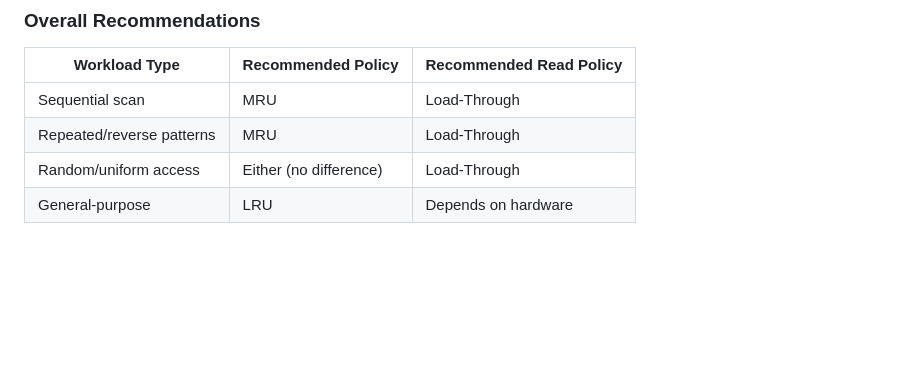
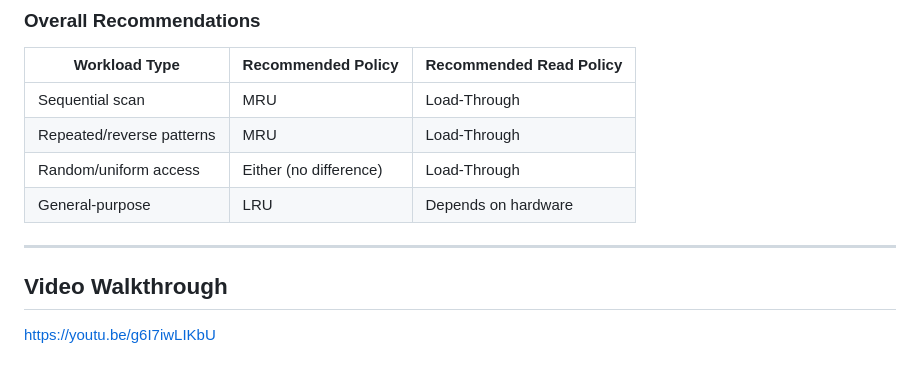
Before and after one commit to carloscailao/ARCH2-Case-Study-2, a Markdown page: README.md, the part around the change. Drawn GitHub-style; blank space fills up the shorter version.

Commit message:
added yt link

```diff
--- a/README.md
+++ b/README.md
@@ -225,3 +225,7 @@ All results below use the default configuration: **16 cache blocks**, **8-word b
 | Repeated/reverse patterns | MRU | Load-Through |
 | Random/uniform access | Either (no difference) | Load-Through |
 | General-purpose | LRU  | Depends on hardware |
+
+---
+## Video Walkthrough
+https://youtu.be/g6I7iwLIKbU
```
